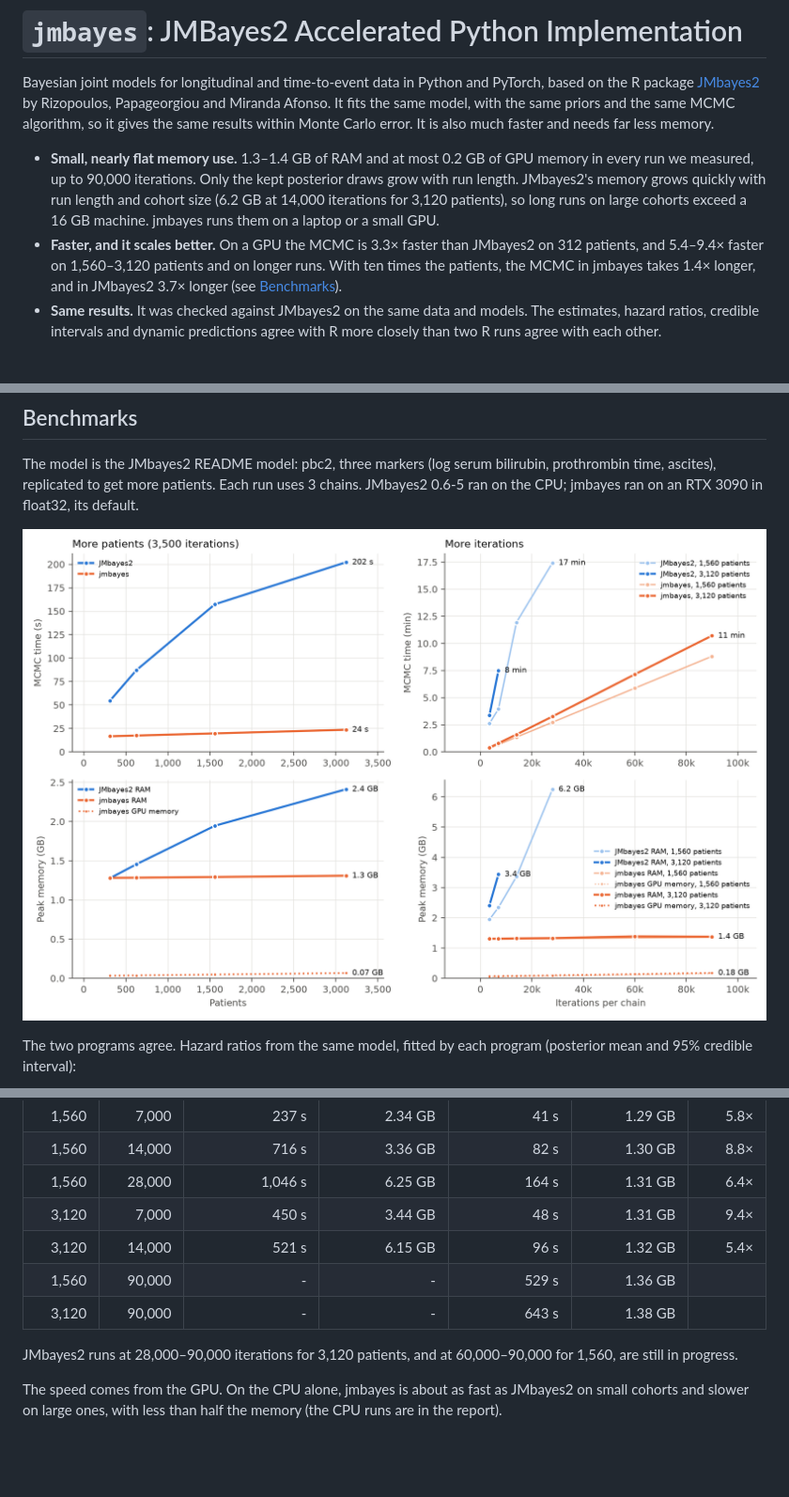
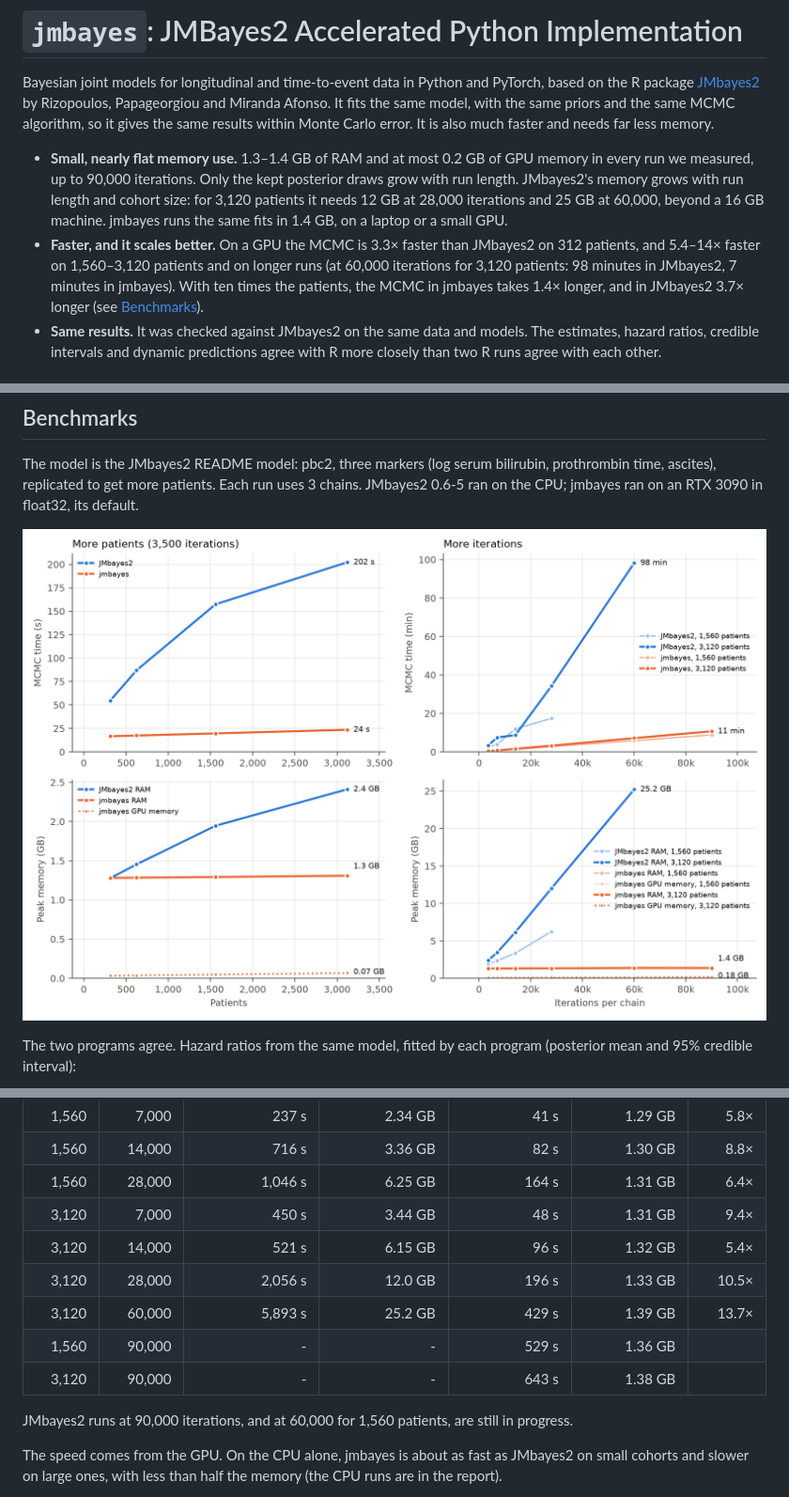
Before and after one commit to neuratom/jmbayes, a Markdown page: README.md, 3 parts joined by grey strips. Shown at 94% size. GitHub-like rendering; pictures changed too: benchmark/figures/benchmarks.png; blank space fills up the shorter version.

Commit message:
Benchmarks: JMbayes2 at 28,000 and 60,000 iterations for 3,120 patients
JMbayes2 needed 12 GB at 28,000 iterations and 25 GB at 60,000 (98 minutes of MCMC);
jmbayes 1.33-1.39 GB (3-7 minutes). README table, pitch, figure and reports updated;
figure labels no longer overlap.

```diff
--- a/README.md
+++ b/README.md
@@ -8,11 +8,12 @@ also much faster and needs far less memory.
 
 * **Small, nearly flat memory use.** 1.3–1.4 GB of RAM and at most 0.2 GB of GPU memory in
   every run we measured, up to 90,000 iterations. Only the kept posterior draws grow with
-  run length. JMbayes2's memory grows quickly with run length and cohort size (6.2 GB at
-  14,000 iterations for 3,120 patients), so long runs on large cohorts exceed a 16 GB
-  machine. jmbayes runs them on a laptop or a small GPU.
+  run length. JMbayes2's memory grows with run length and cohort size: for 3,120 patients
+  it needs 12 GB at 28,000 iterations and 25 GB at 60,000, beyond a 16 GB machine.
+  jmbayes runs the same fits in 1.4 GB, on a laptop or a small GPU.
 * **Faster, and it scales better.** On a GPU the MCMC is 3.3× faster than JMbayes2 on
-  312 patients, and 5.4–9.4× faster on 1,560–3,120 patients and on longer runs. With ten
+  312 patients, and 5.4–14× faster on 1,560–3,120 patients and on longer runs (at
+  60,000 iterations for 3,120 patients: 98 minutes in JMbayes2, 7 minutes in jmbayes). With ten
   times the patients, the MCMC in jmbayes takes 1.4× longer, and in JMbayes2 3.7× longer
   (see [Benchmarks](#benchmarks)).
 * **Same results.** It was checked against JMbayes2 on the same data and models. The
@@ -105,11 +106,13 @@ The two programs agree. Hazard ratios from the same model, fitted by each progra
 | 1,560 | 28,000 | 1,046 s | 6.25 GB | 164 s | 1.31 GB | 6.4× |
 | 3,120 | 7,000  | 450 s   | 3.44 GB | 48 s  | 1.31 GB | 9.4× |
 | 3,120 | 14,000 | 521 s   | 6.15 GB | 96 s  | 1.32 GB | 5.4× |
+| 3,120 | 28,000 | 2,056 s | 12.0 GB | 196 s | 1.33 GB | 10.5× |
+| 3,120 | 60,000 | 5,893 s | 25.2 GB | 429 s | 1.39 GB | 13.7× |
 | 1,560 | 90,000 | -       | -       | 529 s | 1.36 GB | |
 | 3,120 | 90,000 | -       | -       | 643 s | 1.38 GB | |
 
-JMbayes2 runs at 28,000–90,000 iterations for 3,120 patients, and at 60,000–90,000 for
-1,560, are still in progress.
+JMbayes2 runs at 90,000 iterations, and at 60,000 for 1,560 patients, are still in
+progress.
 
 The speed comes from the GPU. On the CPU alone, jmbayes is about as fast as JMbayes2 on
 small cohorts and slower on large ones, with less than half the memory (the CPU runs are
```
Also changed, not shown: 7 other files.
